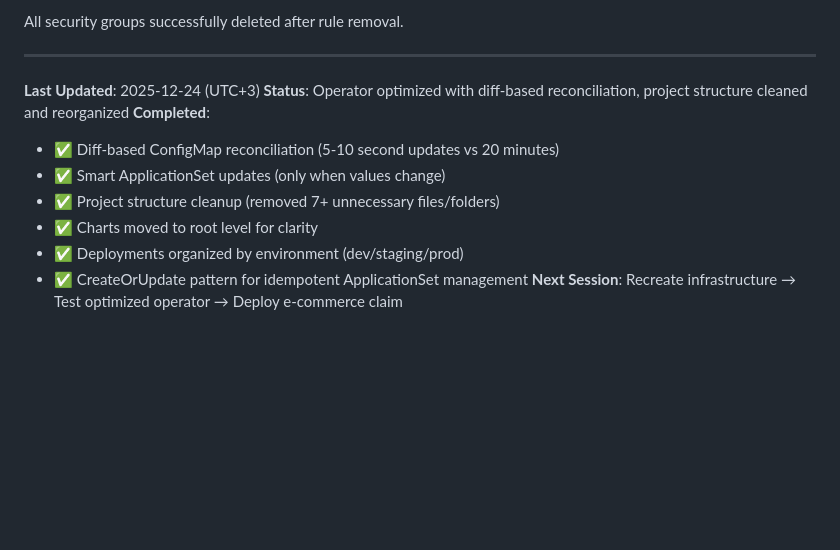
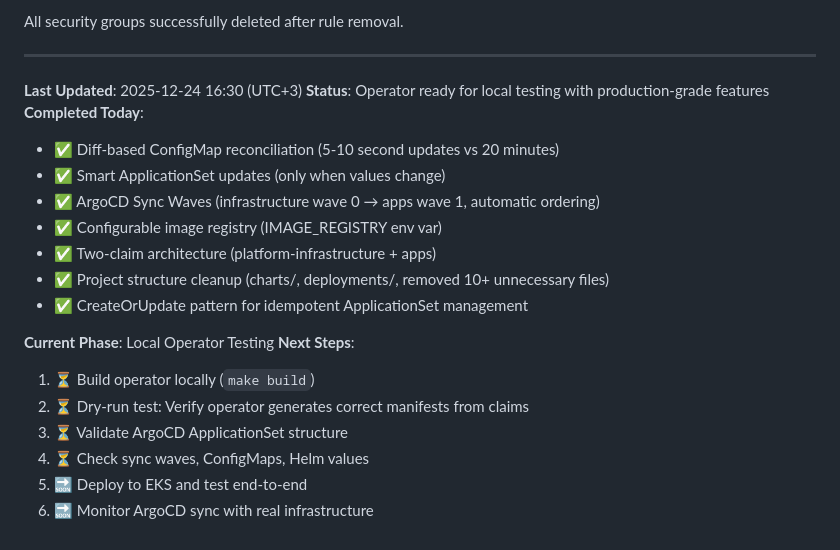
Before and after one commit to NimbusProTch/PaaS-Platform, a Markdown page: CLAUDE.md, the part around the change. Drawn GitHub-style; blank space fills up the shorter version.

Commit message:
docs: Update CLAUDE.md with current status and next steps
Current phase: Local operator testing
Ready to validate manifest generation before EKS deployment

🤖 Generated with [Claude Code](https://claude.com/claude-code)

Co-Authored-By: Claude <noreply@anthropic.com>

```diff
--- a/CLAUDE.md
+++ b/CLAUDE.md
@@ -477,13 +477,22 @@ All security groups successfully deleted after rule removal.
 
 ---
 
-**Last Updated**: 2025-12-24 (UTC+3)
-**Status**: Operator optimized with diff-based reconciliation, project structure cleaned and reorganized
-**Completed**:
+**Last Updated**: 2025-12-24 16:30 (UTC+3)
+**Status**: Operator ready for local testing with production-grade features
+**Completed Today**:
 - ✅ Diff-based ConfigMap reconciliation (5-10 second updates vs 20 minutes)
 - ✅ Smart ApplicationSet updates (only when values change)
-- ✅ Project structure cleanup (removed 7+ unnecessary files/folders)
-- ✅ Charts moved to root level for clarity
-- ✅ Deployments organized by environment (dev/staging/prod)
+- ✅ ArgoCD Sync Waves (infrastructure wave 0 → apps wave 1, automatic ordering)
+- ✅ Configurable image registry (IMAGE_REGISTRY env var)
+- ✅ Two-claim architecture (platform-infrastructure + apps)
+- ✅ Project structure cleanup (charts/, deployments/, removed 10+ unnecessary files)
 - ✅ CreateOrUpdate pattern for idempotent ApplicationSet management
-**Next Session**: Recreate infrastructure → Test optimized operator → Deploy e-commerce claim
+
+**Current Phase**: Local Operator Testing
+**Next Steps**:
+1. ⏳ Build operator locally (`make build`)
+2. ⏳ Dry-run test: Verify operator generates correct manifests from claims
+3. ⏳ Validate ArgoCD ApplicationSet structure
+4. ⏳ Check sync waves, ConfigMaps, Helm values
+5. 🔜 Deploy to EKS and test end-to-end
+6. 🔜 Monitor ArgoCD sync with real infrastructure
```
